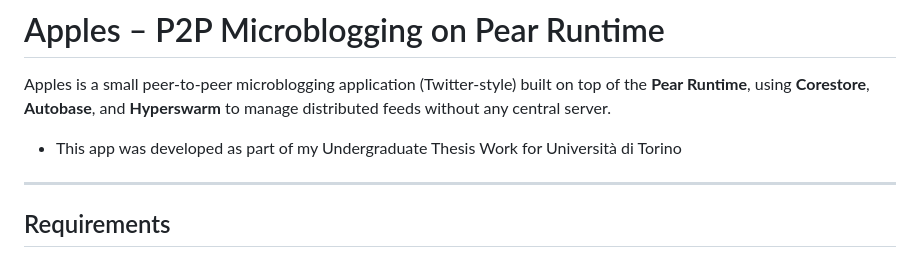
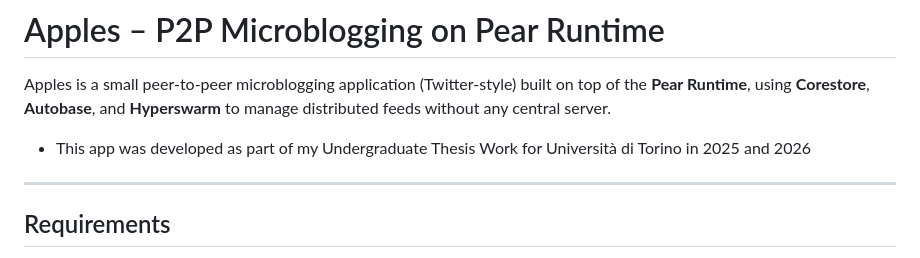
Before and after one commit to Shilage/Apples, a Markdown page: README.md, the part around the change. Rendered like a GitHub page.

```diff
--- a/README.md
+++ b/README.md
@@ -1,7 +1,7 @@
 # Apples – P2P Microblogging on Pear Runtime
 
 Apples is a small peer-to-peer microblogging application (Twitter-style) built on top of the **Pear Runtime**, using **Corestore**, **Autobase**, and **Hyperswarm** to manage distributed feeds without any central server.
-- This app was developed as part of my Undergraduate Thesis Work for Università di Torino
+- This app was developed as part of my Undergraduate Thesis Work for Università di Torino in 2025 and 2026
 
 ---
 
```
